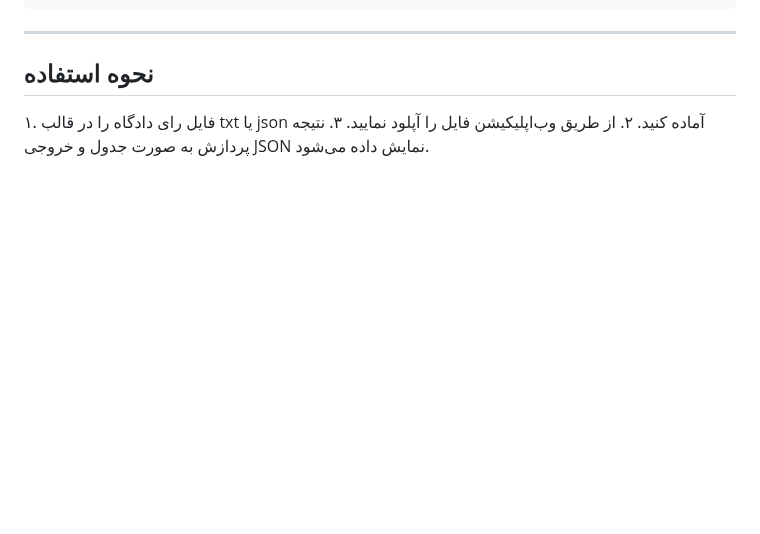
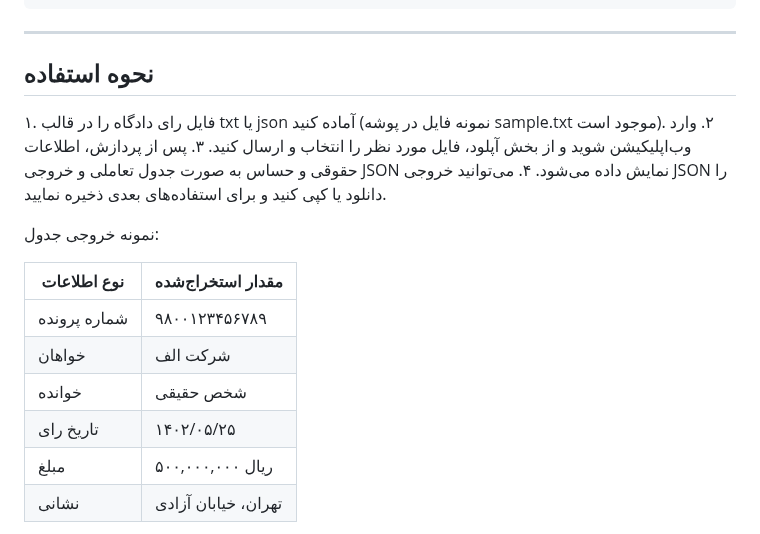
Before and after one commit to ItrcAiLabs/Anonymization, a Markdown page: README.md, the part around one of its changes. GitHub-like rendering; blank space fills up the shorter version.

```diff
--- a/README.md
+++ b/README.md
@@ -85,6 +85,19 @@ python app/app.py
 
 ## نحوه استفاده
 
-۱. فایل رای دادگاه را در قالب txt یا json آماده کنید.
-۲. از طریق وب‌اپلیکیشن فایل را آپلود نمایید.
-۳. نتیجه پردازش به صورت جدول و خروجی JSON نمایش داده می‌شود.
+۱. فایل رای دادگاه را در قالب txt یا json آماده کنید (نمونه فایل در پوشه sample.txt موجود است).
+۲. وارد وب‌اپلیکیشن شوید و از بخش آپلود، فایل مورد نظر را انتخاب و ارسال کنید.
+۳. پس از پردازش، اطلاعات حقوقی و حساس به صورت جدول تعاملی و خروجی JSON نمایش داده می‌شود.
+۴. می‌توانید خروجی JSON را دانلود یا کپی کنید و برای استفاده‌های بعدی ذخیره نمایید.
+
+نمونه خروجی جدول:
+
+| نوع اطلاعات   | مقدار استخراج‌شده         |
+|---------------|--------------------------|
+| شماره پرونده   | ۹۸۰۰۱۲۳۴۵۶۷۸۹           |
+| خواهان        | شرکت الف                 |
+| خوانده        | شخص حقیقی                |
+| تاریخ رای     | ۱۴۰۲/۰۵/۲۵               |
+| مبلغ          | ۵۰۰,۰۰۰,۰۰۰ ریال         |
+| نشانی         | تهران، خیابان آزادی      |
+
```
Also changed, not shown: other parts of README.md (+71 -0 lines).
